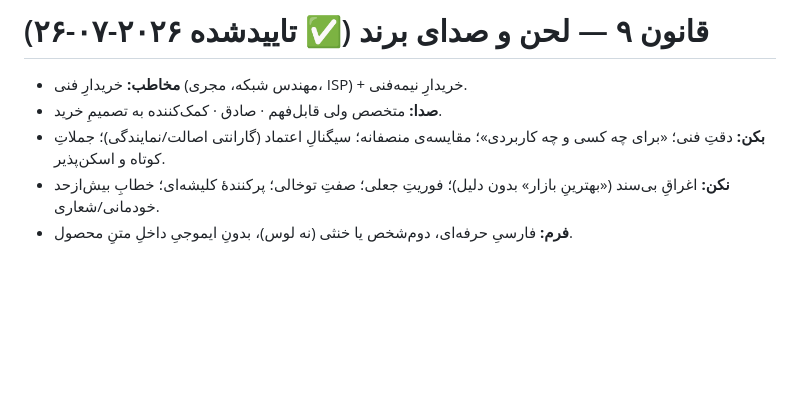
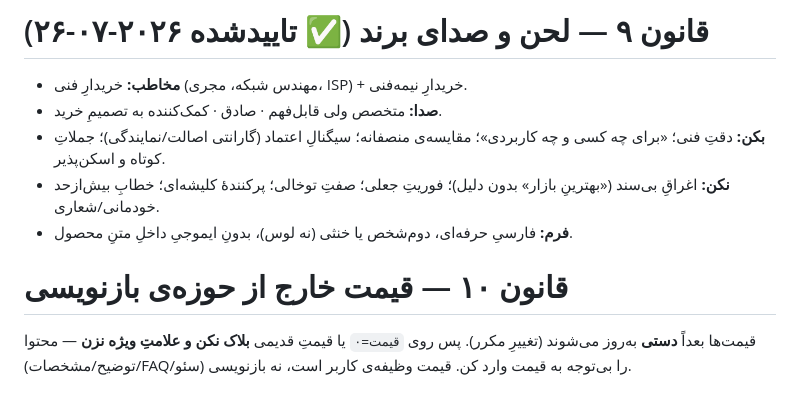
Before and after one commit to amirMasoudm/shop, a Markdown page: docs/product-content-standard.md, the part around the change. GitHub-like rendering; blank space fills up the shorter version.

Commit message:
قالب: قانون ۱۰ — قیمت خارج از حوزه‌ی بازنویسی (دستی بعداً؛ روی قیمت=۰ بلاک نشود)
Co-Authored-By: Claude Opus 4.8 <noreply@anthropic.com>

```diff
--- a/docs/product-content-standard.md
+++ b/docs/product-content-standard.md
@@ -102,3 +102,6 @@
 - **بکن:** دقتِ فنی؛ «برای چه کسی و چه کاربردی»؛ مقایسه‌ی منصفانه؛ سیگنالِ اعتماد (گارانتی اصالت/نمایندگی)؛ جملاتِ کوتاه و اسکن‌پذیر.
 - **نکن:** اغراقِ بی‌سند («بهترینِ بازار» بدون دلیل)؛ فوریتِ جعلی؛ صفتِ توخالی؛ پرکنندهٔ کلیشه‌ای؛ خطابِ بیش‌ازحد خودمانی/شعاری.
 - **فرم:** فارسیِ حرفه‌ای، دوم‌شخص یا خنثی (نه لوس)، بدونِ ایموجیِ داخلِ متنِ محصول.
+
+# قانون ۱۰ — قیمت خارج از حوزه‌ی بازنویسی
+قیمت‌ها بعداً **دستی** به‌روز می‌شوند (تغییرِ مکرر). پس روی `قیمت=۰` یا قیمتِ قدیمی **بلاک نکن و علامتِ ویژه نزن** — محتوا (توضیح/مشخصات/FAQ/سئو) را بی‌توجه به قیمت وارد کن. قیمت وظیفه‌ی کاربر است، نه بازنویسی.
```
